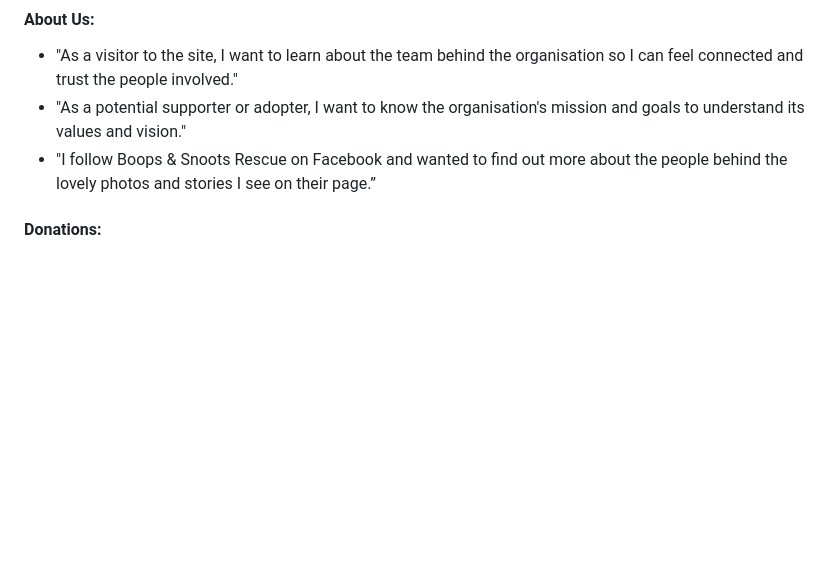
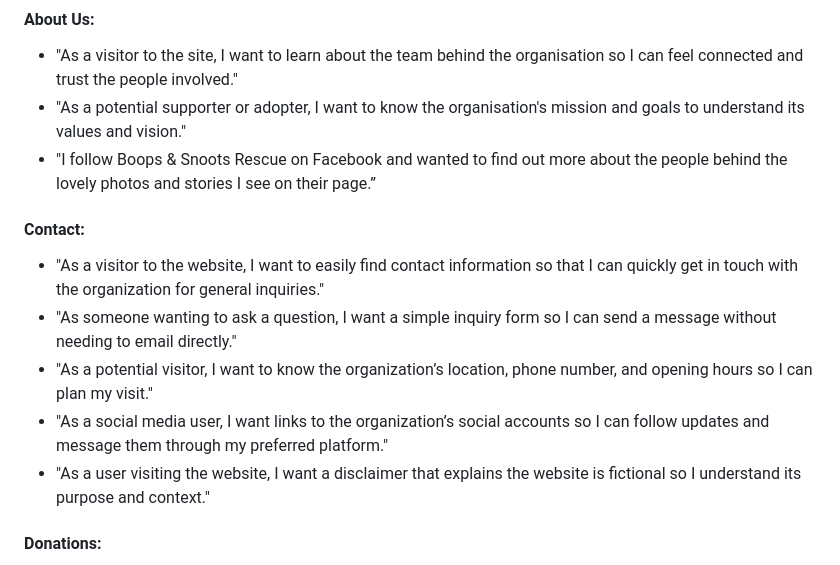
Before and after one commit to Seren-Hughes/boops-and-snoots-rescue, a Markdown page: README.md, the part around the change. GitHub-like rendering; blank space fills up the shorter version.

Commit message:
Add contact user user stories to README.md

```diff
--- a/README.md
+++ b/README.md
@@ -41,6 +41,14 @@
 - "As a visitor to the site, I want to learn about the team behind the organisation so I can feel connected and trust the people involved."
 - "As a potential supporter or adopter, I want to know the organisation's mission and goals to understand its values and vision."
 - "I follow Boops & Snoots Rescue on Facebook and wanted to find out more about the people behind the lovely photos and stories I see on their page.”
+
+#### Contact:
+- "As a visitor to the website, I want to easily find contact information so that I can quickly get in touch with the organization for general inquiries."
+- "As someone wanting to ask a question, I want a simple inquiry form so I can send a message without needing to email directly."
+- "As a potential visitor, I want to know the organization’s location, phone number, and opening hours so I can plan my visit."
+- "As a social media user, I want links to the organization’s social accounts so I can follow updates and message them through my preferred platform."
+- "As a user visiting the website, I want a disclaimer that explains the website is fictional so I understand its purpose and context."
+
 #### Donations:
 - "As a pet owner, I want to donate items like unused pet food to help the shelter and avoid waste."
 - "As a visitor to the site, I want to know what items the shelter needs so I can contribute effectively."
```
